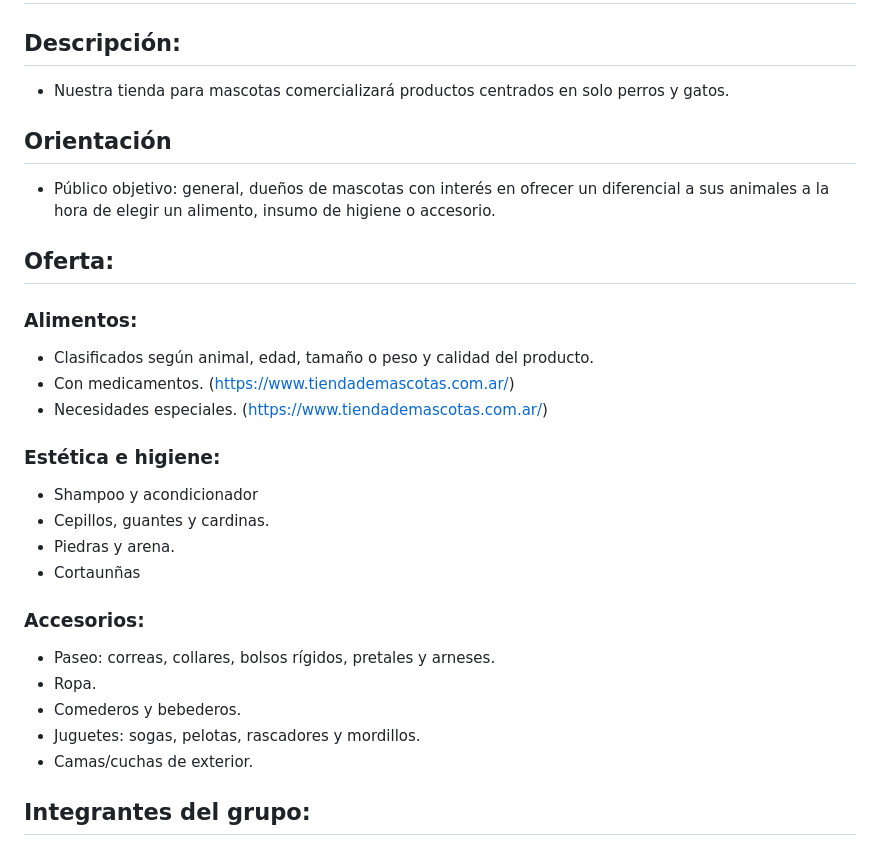
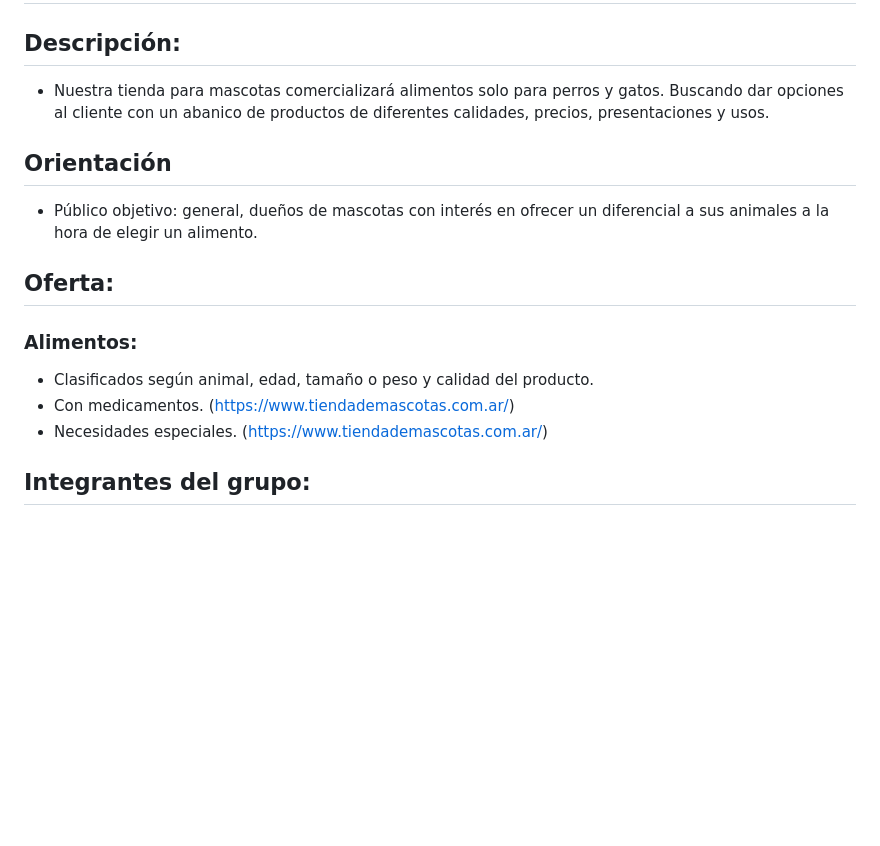
Before and after one commit to Daniel-Castro-90/grupo_6_nalaPetShop, a Markdown page: readme.md, the part around the change. GitHub-like rendering; blank space fills up the shorter version.

```diff
--- a/readme.md
+++ b/readme.md
@@ -1,9 +1,9 @@
 # nalaPetShop
 
 ## Descripción:
-- Nuestra tienda para mascotas comercializará productos centrados en solo perros y gatos.
+- Nuestra tienda para mascotas comercializará alimentos solo para perros y gatos. Buscando dar opciones al cliente con un abanico de productos de diferentes calidades, precios, presentaciones y usos.
 ## Orientación
-- Público objetivo: general, dueños de mascotas con interés en ofrecer un diferencial a sus animales a la hora de elegir un alimento, insumo de higiene o accesorio.
+- Público objetivo: general, dueños de mascotas con interés en ofrecer un diferencial a sus animales a la hora de elegir un alimento.
 
 ## Oferta:
 
@@ -11,19 +11,6 @@
 - Clasificados según animal, edad, tamaño o peso y calidad del producto.
 - Con medicamentos. (https://www.tiendademascotas.com.ar/)
 - Necesidades especiales. (https://www.tiendademascotas.com.ar/)
-
-### Estética e higiene:
-- Shampoo y acondicionador
-- Cepillos, guantes y cardinas.
-- Piedras y arena.
-- Cortaunñas
-
-### Accesorios:
-- Paseo: correas, collares, bolsos rígidos, pretales y arneses.
-- Ropa.
-- Comederos y bebederos.
-- Juguetes: sogas, pelotas, rascadores y mordillos.
-- Camas/cuchas de exterior.
 
 ## Integrantes del grupo:
 - **Mauro Ciccazzo**: tengo 33 años y vivo en Santa Fe Capital. Soy Ingeniero Químico y trabajo para una empresa metalúrgica en el sector de ventas e ingeniería. Me inscribí porque poseo pocos conocimientos en cuanto a lenguajes de programación en general y es una buena oportunidad para iniciarme.
```
